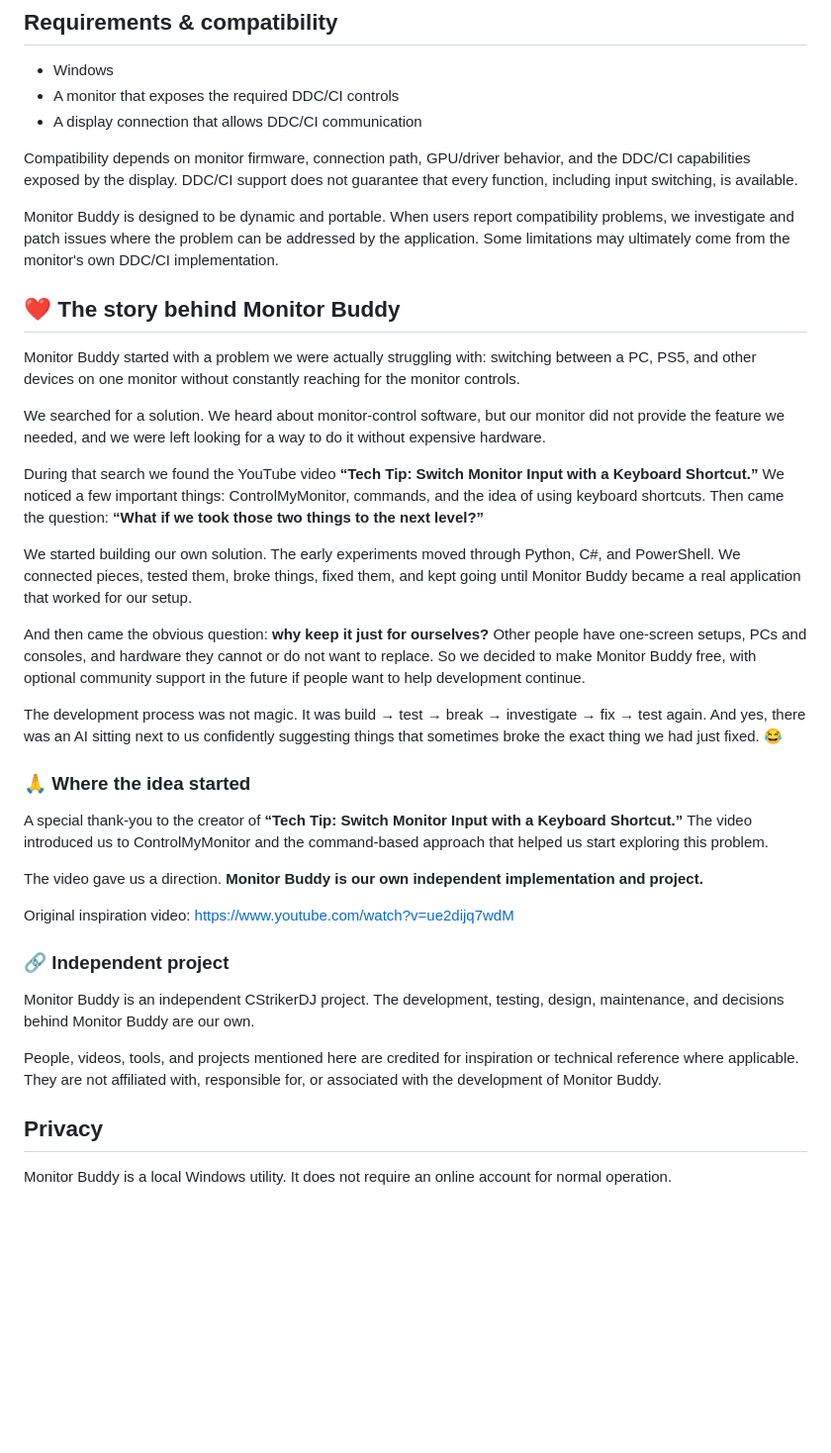
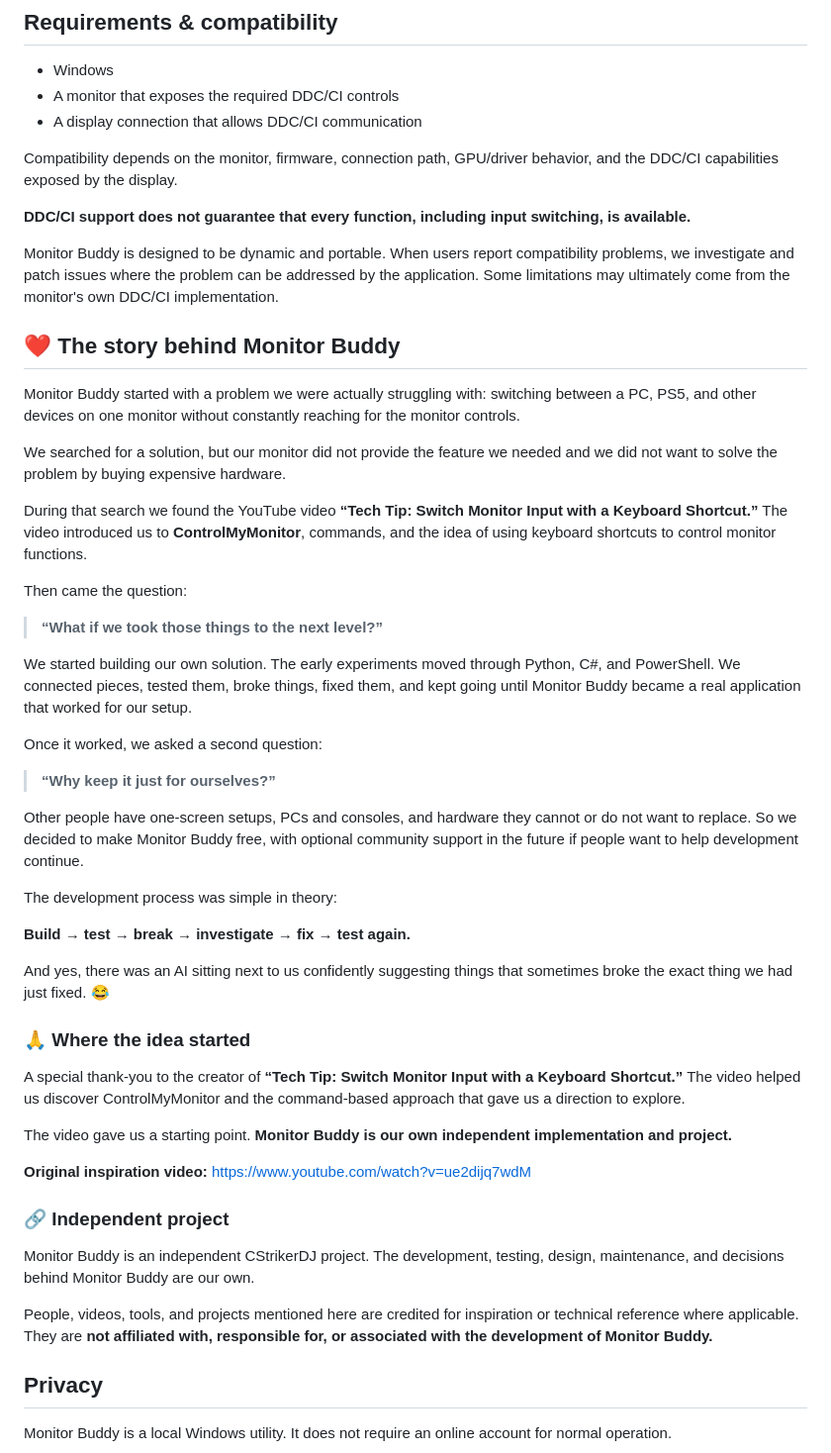
Before and after one commit to rs3166252/MonitorBuddy, a Markdown page: README.md, the part around one of its changes. Shown at 99% size. Rendered like a GitHub page; blank space fills up the shorter version.

Commit message:
Simplify Monitor Buddy public README story

```diff
--- a/README.md
+++ b/README.md
@@ -45,7 +45,9 @@ GitHub Issues are intended for actual bugs and reproducible technical problems.
 - A monitor that exposes the required DDC/CI controls
 - A display connection that allows DDC/CI communication
 
-Compatibility depends on monitor firmware, connection path, GPU/driver behavior, and the DDC/CI capabilities exposed by the display. DDC/CI support does not guarantee that every function, including input switching, is available.
+Compatibility depends on the monitor, firmware, connection path, GPU/driver behavior, and the DDC/CI capabilities exposed by the display.
+
+**DDC/CI support does not guarantee that every function, including input switching, is available.**
 
 Monitor Buddy is designed to be dynamic and portable. When users report compatibility problems, we investigate and patch issues where the problem can be addressed by the application. Some limitations may ultimately come from the monitor's own DDC/CI implementation.
 
@@ -53,29 +55,41 @@ Monitor Buddy is designed to be dynamic and portable. When users report compatib
 
 Monitor Buddy started with a problem we were actually struggling with: switching between a PC, PS5, and other devices on one monitor without constantly reaching for the monitor controls.
 
-We searched for a solution. We heard about monitor-control software, but our monitor did not provide the feature we needed, and we were left looking for a way to do it without expensive hardware.
+We searched for a solution, but our monitor did not provide the feature we needed and we did not want to solve the problem by buying expensive hardware.
 
-During that search we found the YouTube video **“Tech Tip: Switch Monitor Input with a Keyboard Shortcut.”** We noticed a few important things: ControlMyMonitor, commands, and the idea of using keyboard shortcuts. Then came the question: **“What if we took those two things to the next level?”**
+During that search we found the YouTube video **“Tech Tip: Switch Monitor Input with a Keyboard Shortcut.”** The video introduced us to **ControlMyMonitor**, commands, and the idea of using keyboard shortcuts to control monitor functions.
+
+Then came the question:
+
+> **“What if we took those things to the next level?”**
 
 We started building our own solution. The early experiments moved through Python, C#, and PowerShell. We connected pieces, tested them, broke things, fixed them, and kept going until Monitor Buddy became a real application that worked for our setup.
 
-And then came the obvious question: **why keep it just for ourselves?** Other people have one-screen setups, PCs and consoles, and hardware they cannot or do not want to replace. So we decided to make Monitor Buddy free, with optional community support in the future if people want to help development continue.
+Once it worked, we asked a second question:
 
-The development process was not magic. It was build → test → break → investigate → fix → test again. And yes, there was an AI sitting next to us confidently suggesting things that sometimes broke the exact thing we had just fixed. 😂
+> **“Why keep it just for ourselves?”**
+
+Other people have one-screen setups, PCs and consoles, and hardware they cannot or do not want to replace. So we decided to make Monitor Buddy free, with optional community support in the future if people want to help development continue.
+
+The development process was simple in theory:
+
+**Build → test → break → investigate → fix → test again.**
+
+And yes, there was an AI sitting next to us confidently suggesting things that sometimes broke the exact thing we had just fixed. 😂
 
 ### 🙏 Where the idea started
 
-A special thank-you to the creator of **“Tech Tip: Switch Monitor Input with a Keyboard Shortcut.”** The video introduced us to ControlMyMonitor and the command-based approach that helped us start exploring this problem.
+A special thank-you to the creator of **“Tech Tip: Switch Monitor Input with a Keyboard Shortcut.”** The video helped us discover ControlMyMonitor and the command-based approach that gave us a direction to explore.
 
-The video gave us a direction. **Monitor Buddy is our own independent implementation and project.**
+The video gave us a starting point. **Monitor Buddy is our own independent implementation and project.**
 
-Original inspiration video: https://www.youtube.com/watch?v=ue2dijq7wdM
+**Original inspiration video:** https://www.youtube.com/watch?v=ue2dijq7wdM
 
 ### 🔗 Independent project
 
 Monitor Buddy is an independent CStrikerDJ project. The development, testing, design, maintenance, and decisions behind Monitor Buddy are our own.
 
-People, videos, tools, and projects mentioned here are credited for inspiration or technical reference where applicable. They are not affiliated with, responsible for, or associated with the development of Monitor Buddy.
+People, videos, tools, and projects mentioned here are credited for inspiration or technical reference where applicable. They are **not affiliated with, responsible for, or associated with the development of Monitor Buddy.**
 
 ## Privacy
 
```
Also changed, not shown: other parts of README.md (+3 -3 lines).
